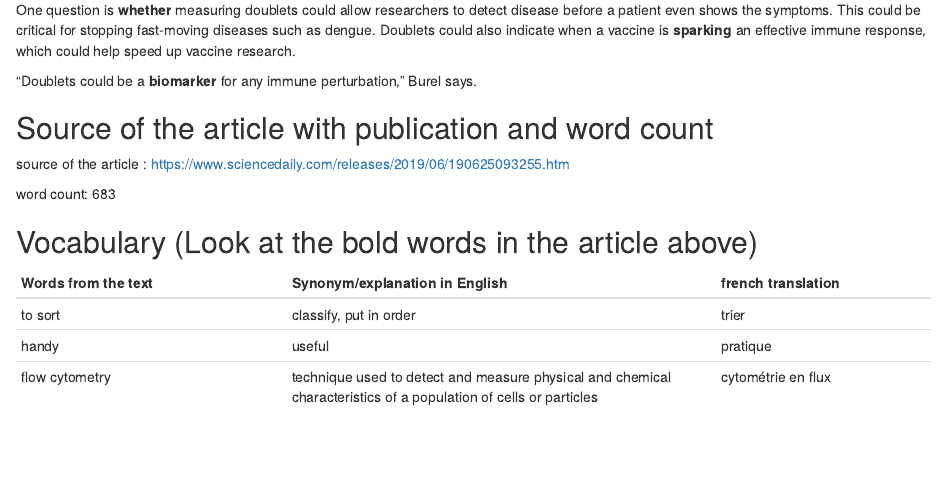
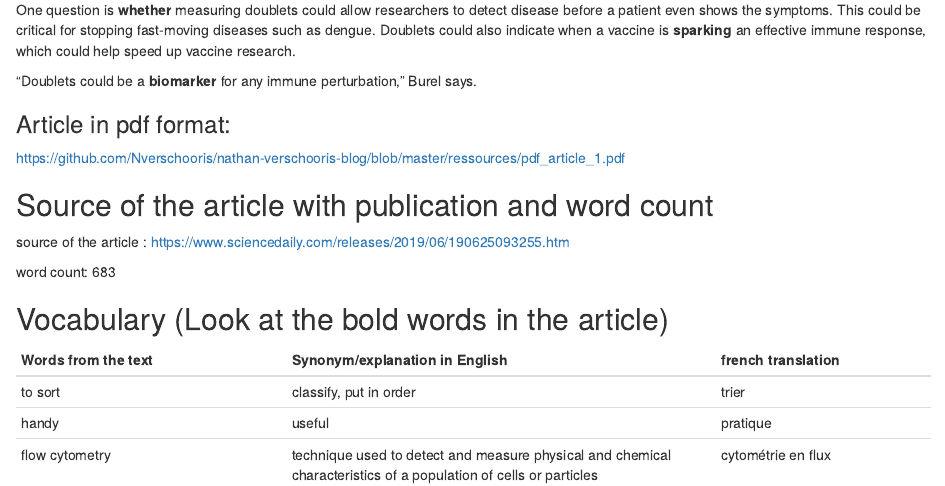
Before and after one commit to Nverschooris/nathan-verschooris-blog, an R Markdown document (_posts/2019-10-14-article-1/article-1.Rmd): the page in a window 1100 px wide, from 1160 px down. Rendered offline with R 4.5, knitr and Pandoc, with nearby package versions; drawn as R Markdown's standard HTML page in place of the format the file asks for.

Commit message:
mise en place du lien pdf dans l'article 1

```diff
--- a/_posts/2019-10-14-article-1/article-1.Rmd
+++ b/_posts/2019-10-14-article-1/article-1.Rmd
@@ -50,13 +50,17 @@ One question is **whether** measuring doublets could allow researchers to detect
 
 "Doublets could be a **biomarker** for any immune perturbation," Burel says.
 
+### Article in pdf format:
+
+https://github.com/Nverschooris/nathan-verschooris-blog/blob/master/ressources/pdf_article_1.pdf
+
 ## Source of the article with publication and word count
 
 source of the article : https://www.sciencedaily.com/releases/2019/06/190625093255.htm
 
 word count: 683
 
-## Vocabulary (Look at the bold words in the article above)
+## Vocabulary (Look at the bold words in the article)
 
 | Words from the text | Synonym/explanation in English | french translation |
 | ------------------- | ------------------------------ | ---------------|
```
Also changed, not shown: _posts/2019-10-14-article-1/article-1.html, docs/posts/posts.json, 3 other files.
